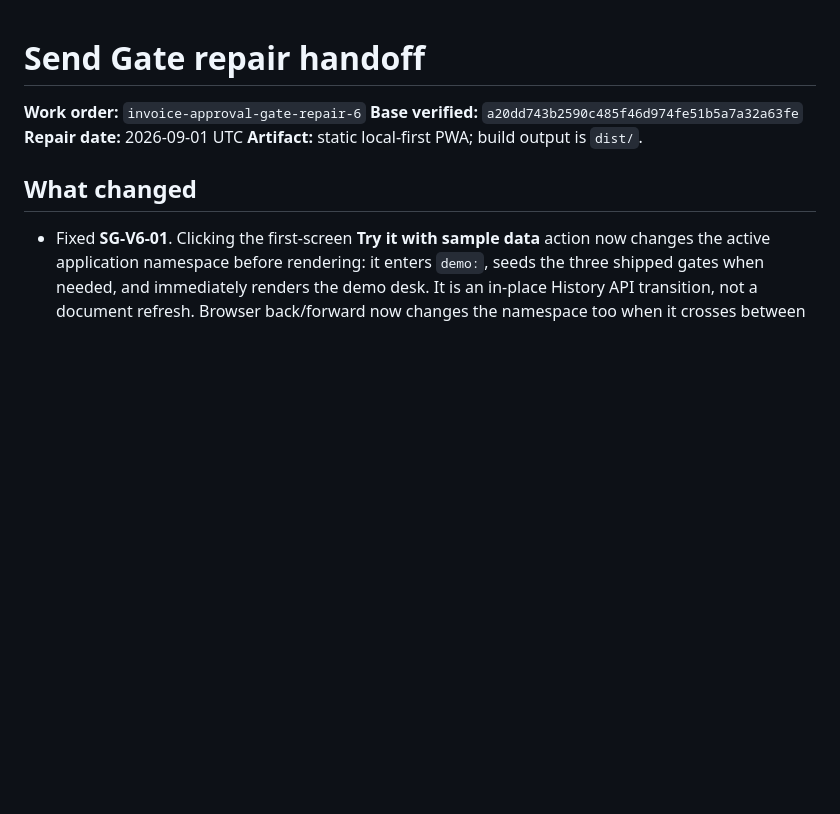
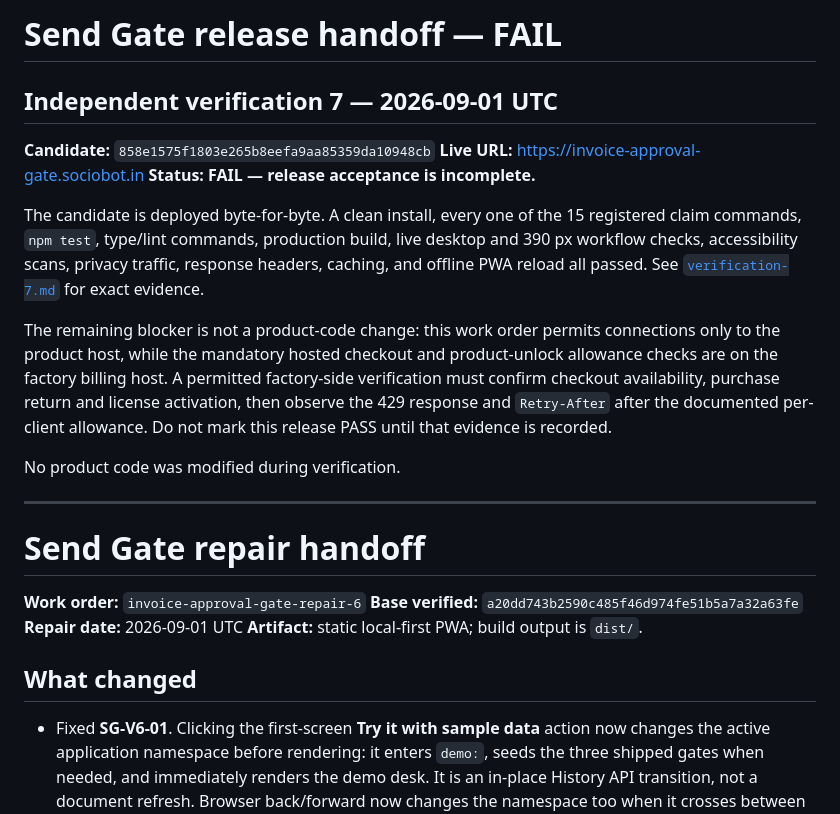
Before and after one commit to B-Divyesh/sf-invoice-approval-gate, a Markdown page: .factory/handoff.md, the part around the change. Rendered like a GitHub page; blank space fills up the shorter version.

Commit message:
docs: record verification 7 result

```diff
--- a/.factory/handoff.md
+++ b/.factory/handoff.md
@@ -1,3 +1,29 @@
+# Send Gate release handoff — FAIL
+
+## Independent verification 7 — 2026-09-01 UTC
+
+**Candidate:** `858e1575f1803e265b8eefa9aa85359da10948cb`
+**Live URL:** <https://invoice-approval-gate.sociobot.in>
+**Status:** **FAIL — release acceptance is incomplete.**
+
+The candidate is deployed byte-for-byte. A clean install, every one of the 15
+registered claim commands, `npm test`, type/lint commands, production build,
+live desktop and 390 px workflow checks, accessibility scans, privacy traffic,
+response headers, caching, and offline PWA reload all passed. See
+[`verification-7.md`](verification-7.md) for exact evidence.
+
+The remaining blocker is not a product-code change: this work order permits
+connections only to the product host, while the mandatory hosted checkout and
+product-unlock allowance checks are on the factory billing host. A permitted
+factory-side verification must confirm checkout availability, purchase return
+and license activation, then observe the 429 response and `Retry-After` after
+the documented per-client allowance. Do not mark this release PASS until that
+evidence is recorded.
+
+No product code was modified during verification.
+
+---
+
 # Send Gate repair handoff
 
 **Work order:** `invoice-approval-gate-repair-6`
```
Also changed, not shown: .factory/verification-7.md (added, +150 -0 lines).
